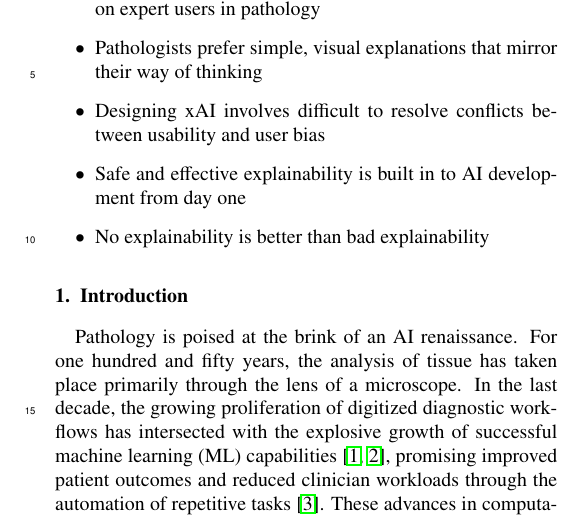
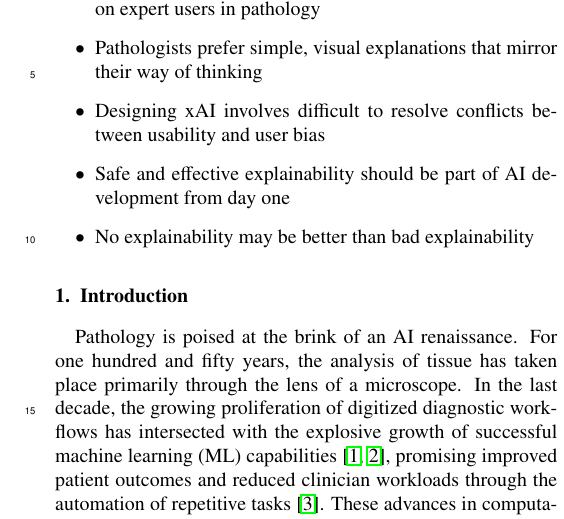
Before and after one commit to theodore-evans/FGCS-special-issue-XAI, a LaTeX paper (main/main.tex): part of one column of page 1 of 17, cut so that both start at the same text. Compiled offline with pdfLaTeX.

Commit message:
Updates from Overleaf

```diff
--- a/main/main.tex
+++ b/main/main.tex
@@ -99,8 +100,8 @@ Explainable AI, Digital Pathology, Usability, Trust, Artificial Intelligence
     \item A novel study evaluating state-of-the-art xAI approaches on expert users in pathology
     \item Pathologists prefer simple, visual explanations that mirror their way of thinking
     \item Designing xAI involves difficult to resolve conflicts between usability and user bias
-    \item Safe and effective explainability is built in to AI development from day one
-    \item No explainability is better than bad explainability
+    \item Safe and effective explainability should be part of AI development from day one
+    \item No explainability may be better than bad explainability
 \end{itemize}
 
 \section{Introduction}
```
Also changed, not shown: main/main.tex (3 more changed lines).
